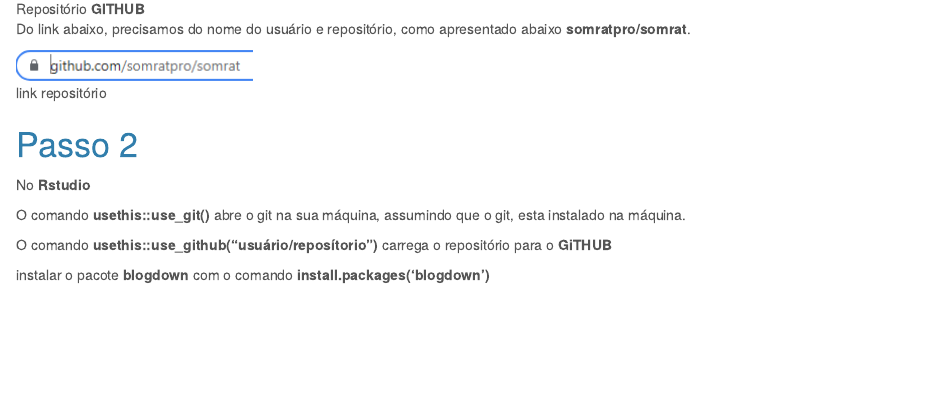
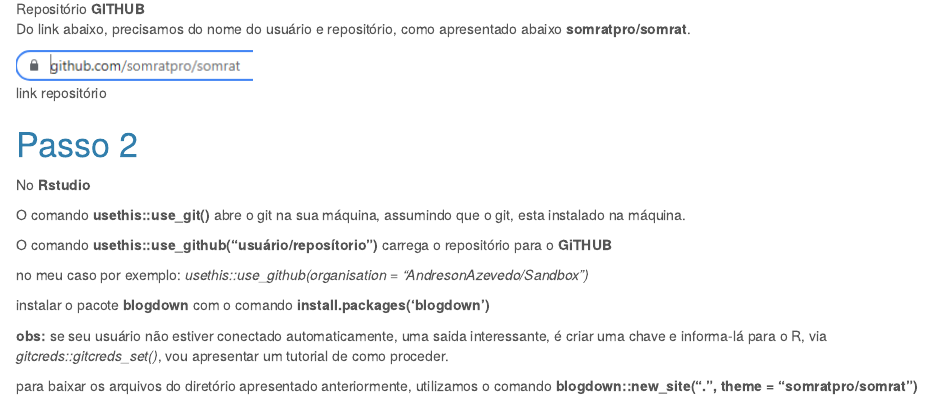
Before and after one commit to AndresonAzevedo/Site_Andressa, an R Markdown document (tutorial_construcao_site/Tutorial_construir_site.Rmd): the page in a window 1100 px wide, from 1670 px down. Rendered offline with R 4.5, knitr and Pandoc, with nearby package versions.

Commit message:
Primeira Versão do Site da Andressa

```diff
--- a/tutorial_construcao_site/Tutorial_construir_site.Rmd
+++ b/tutorial_construcao_site/Tutorial_construir_site.Rmd
@@ -39,5 +39,13 @@ O comando **usethis::use_git()** abre o git na sua máquina, assumindo que o git
 
 O comando **usethis::use_github("usuário/reposítorio")** carrega o repositório para o **GiTHUB**
 
+no meu caso por exemplo: *usethis::use_github(organisation = "AndresonAzevedo/Sandbox")*
 
 instalar o pacote **blogdown** com o comando **install.packages('blogdown')**
+
+**obs:** se seu usuário não estiver conectado automaticamente,
+uma saida interessante, é criar uma chave e informa-lá para o R, via
+*gitcreds::gitcreds_set()*, vou apresentar um tutorial de como proceder.
+
+para baixar os arquivos do diretório apresentado anteriormente,
+utilizamos o comando **blogdown::new_site(".", theme = "somratpro/somrat")**
```
Also changed, not shown: 1 other file.
